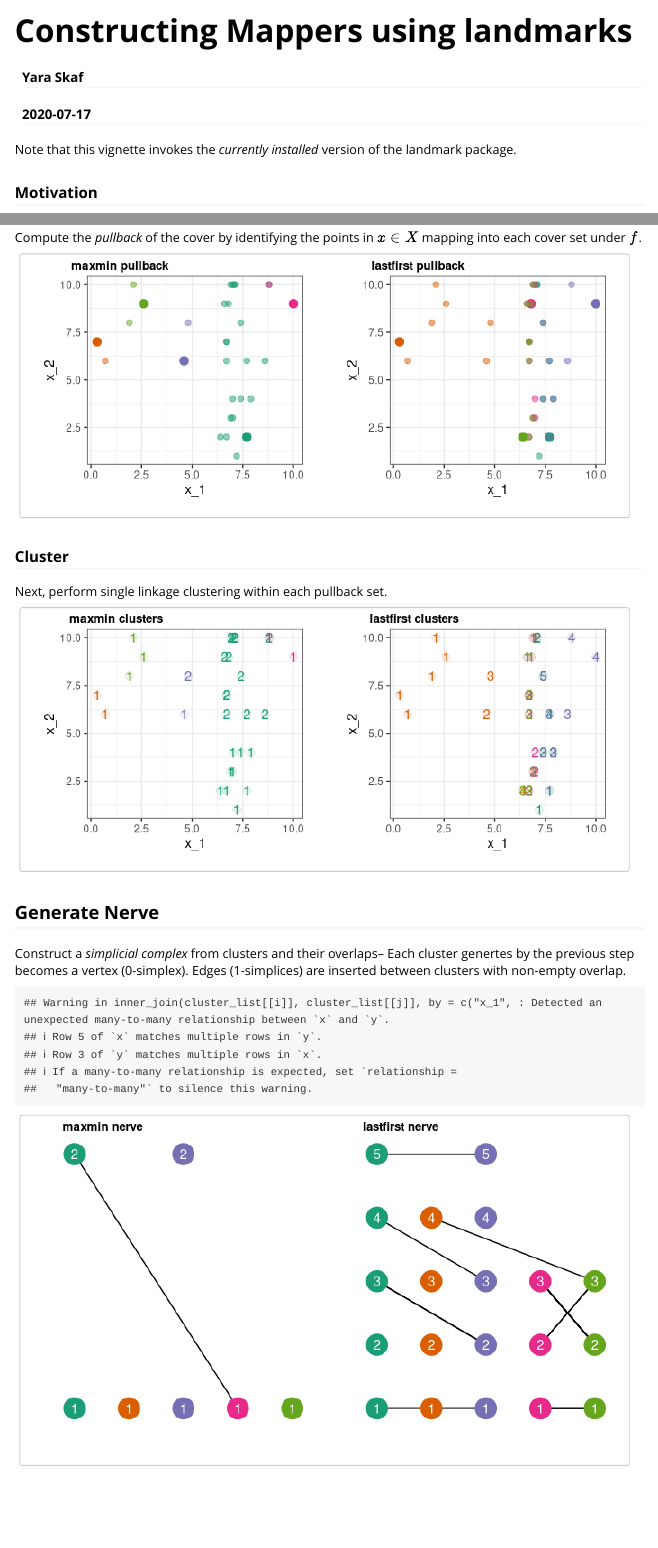
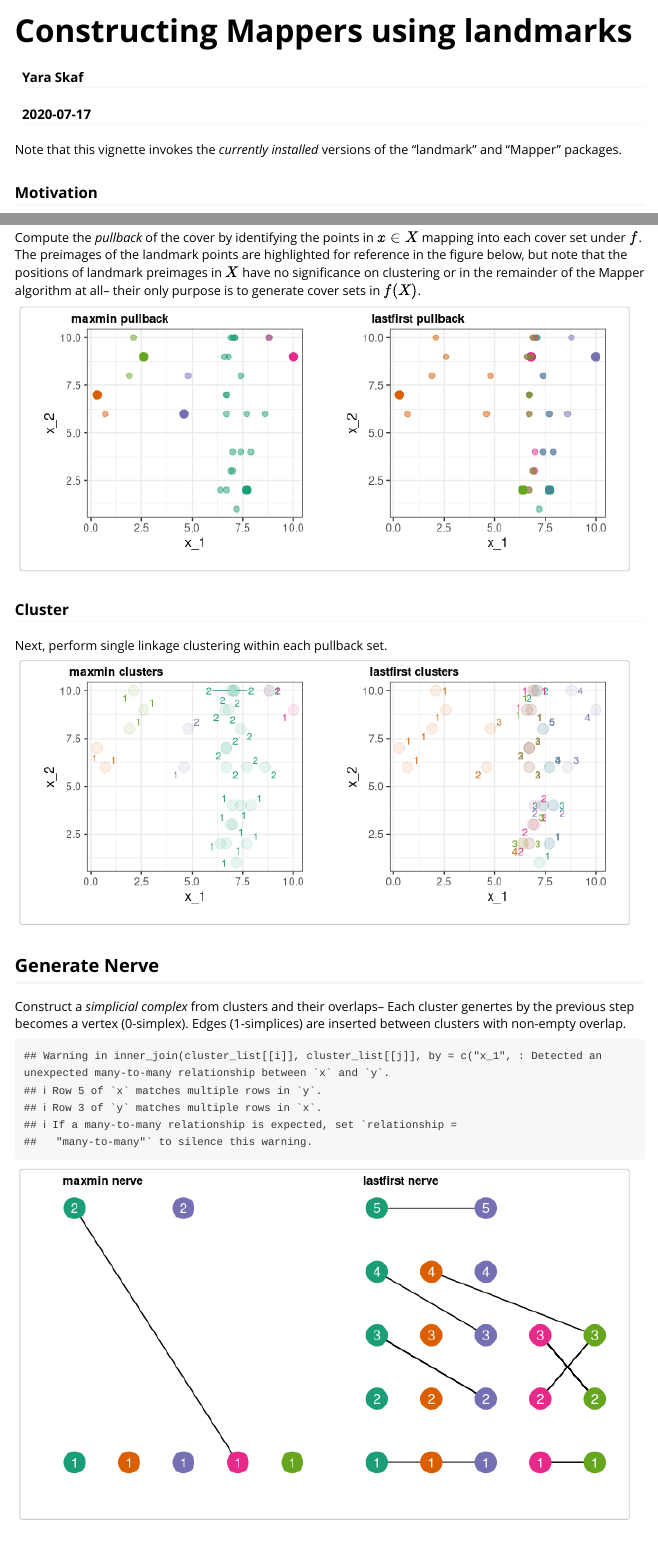
Before and after one commit to corybrunson/landmark, an R Markdown document (vignettes/mapper-vignette.Rmd): the page in a window 1100 px wide, from its top, and a second part further down, joined at a grey line. Rendered offline with R 4.5, knitr and Pandoc, with nearby package versions; some code elsewhere in the file could not run offline.

Commit message:
feature(mapper-vignette): edit text, adjust label positioning

````diff
--- a/vignettes/mapper-vignette.Rmd
+++ b/vignettes/mapper-vignette.Rmd
@@ -20,7 +22,7 @@ knitr::opts_chunk$set(echo = TRUE, fig.width = 7)
 colors_hex <- brewer.pal(n=5, name="Dark2")
 ```
 
-Note that this vignette invokes the _currently installed_ version of the landmark package.
+Note that this vignette invokes the _currently installed_ versions of the "landmark" and "Mapper" packages.
 
 ### Motivation
 
@@ -199,7 +201,7 @@ Notice that the area of $f(X)$ with greater point density (near 7) is handled di
 
 ## Compute Pullback
 
-Compute the _pullback_ of the cover by identifying the points in $x \in X$ mapping into each cover set under $f$.
+Compute the _pullback_ of the cover by identifying the points in $x \in X$ mapping into each cover set under $f$. The preimages of the landmark points are highlighted for reference in the figure below, but note that the positions of landmark preimages in $X$ have no significance on clustering or in the remainder of the Mapper algorithm at all-- their only purpose is to generate cover sets in $f(X)$.
 
 ```{r, echo=FALSE}
 gg_mm <- get_pullback(lmks_mm)
@@ -224,8 +226,10 @@ for( i in seq_along(lmks$landmark) ){
   clusters <- cutree(hc, h=2)
   pts_cl <- mutate(pts, cluster = clusters)
   cluster_list_mm[[i]] <- pts_cl
-  gg_cl_mm <- gg_cl_mm + geom_point(data=pts_cl, aes(x=x_1, y=x_2), color=colors_hex[i], alpha=0.1, size=3) +
-    geom_text(data=pts_cl, aes(x=x_1, y=x_2, label=cluster), color=colors_hex[i])
+  gg_cl_mm <- gg_cl_mm + geom_point(data=pts_cl, aes(x=x_1, y=x_2), color=colors_hex[i], alpha=0.1, size=4) +
+    geom_text_repel(data=pts_cl, aes(x=x_1, y=x_2, label=cluster), color=colors_hex[i], size=3, point.padding = NA)
+    #geom_text(data=pts_cl, aes(x=x_1, y=x_2, label=cluster), color=colors_hex[i], size=3, position=position_nudge(x=-0.5))
+    #geom_text(data=pts_cl, aes(x=x_1, y=x_2, label=cluster), color=colors_hex[i], size=3, position=position_jitter())
 }
 gg_cl_mm <- gg_cl_mm + theme_bw()
 ```
@@ -244,8 +248,14 @@ for( i in seq_along(lmks$landmark) ){
 
   pts_cl <- mutate(pts, cluster = clusters)
   cluster_list_lf[[i]] <- pts_cl
-  gg_cl_lf <- gg_cl_lf + geom_point(data=pts_cl, aes(x=x_1, y=x_2), color=colors_hex[i], alpha=0.1, size=3) +
-    geom_text(data=pts_cl, aes(x=x_1, y=x_2, label=cluster), color=colors_hex[i])
+  gg_cl_lf <- gg_cl_lf + geom_point(data=pts_cl, aes(x=x_1, y=x_2), color=colors_hex[i], alpha=0.1, size=4) +
+  # geom_text_repel(data=pts_cl, aes(x=x_1, y=x_2, label=cluster), color=colors_hex[i], size=3, fontface="bold",
+  #   nudge_x      = 0.15,
+  #   direction    = "y",
+  #   hjust        = 0,
+  #   segment.size = 0.2
+  # )
+    geom_text_repel(data=pts_cl, aes(x=x_1, y=x_2, label=cluster), color=colors_hex[i], size=3, point.padding = NA)
 }
 
 gg_cl_lf <- gg_cl_lf + theme_bw()
````
Also changed, not shown: vignettes/mapper-vignette.Rmd (10 more changed lines).
